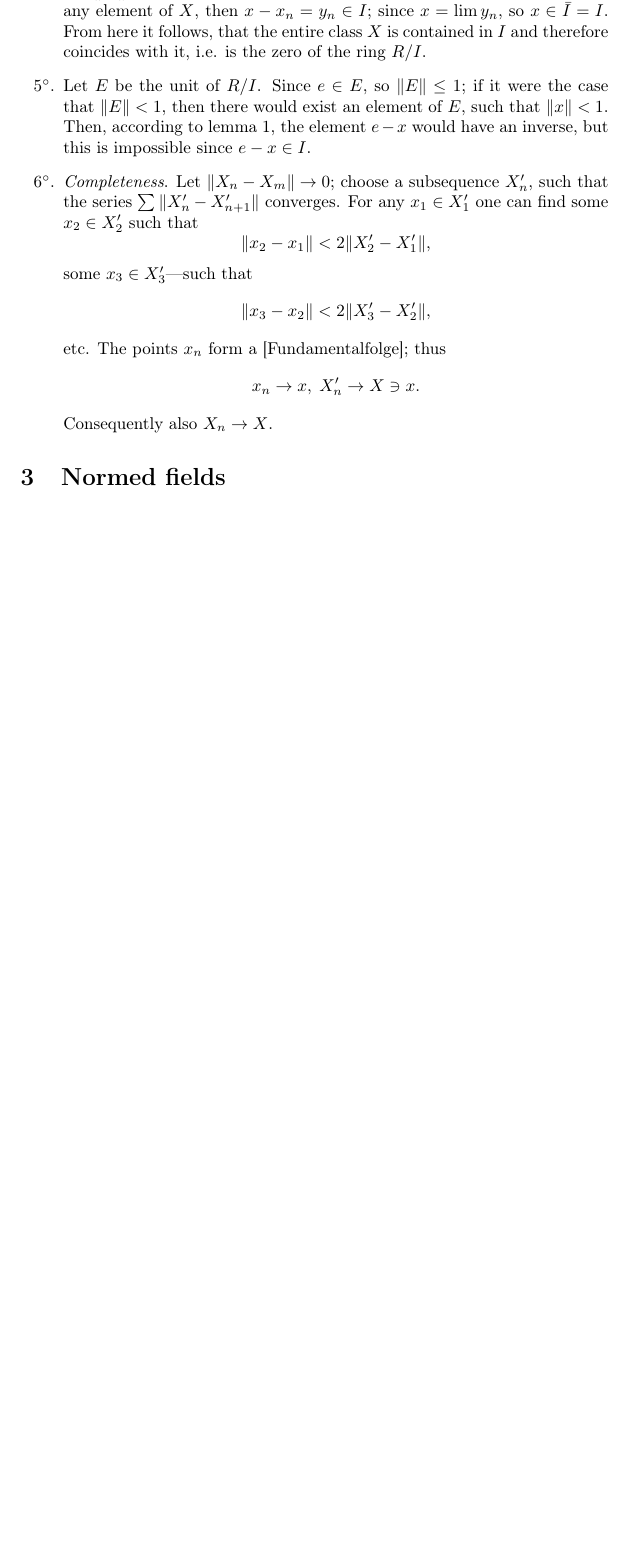
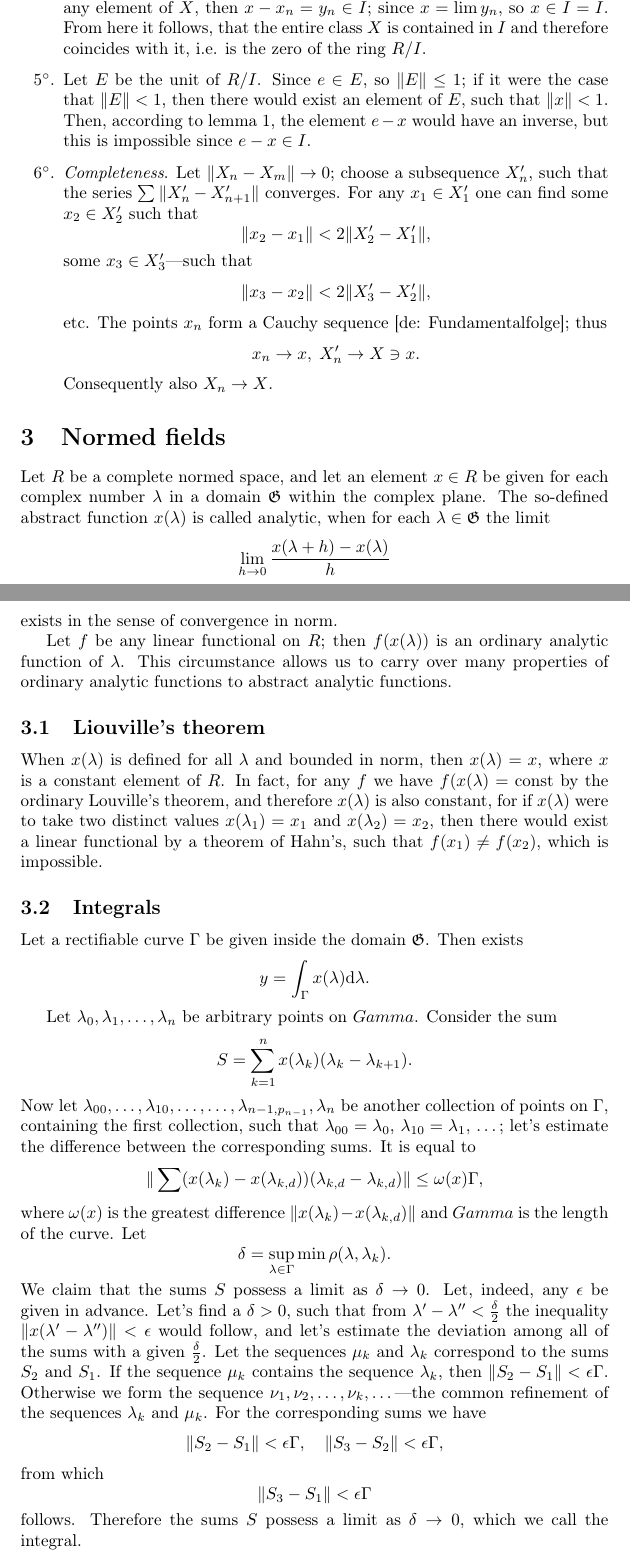
Before and after one commit to JoelSjogren/translations, a LaTeX document (gelfand/main.tex): part of page 4 of 4 before the commit and two parts of pages 4 and 5 of 6 after it, the two joined at a grey line, cut so that both start at the same text, the shorter picture padded with empty space. Compiled offline with pdfLaTeX.

Commit message:
add new section

```diff
--- a/gelfand/main.tex
+++ b/gelfand/main.tex
@@ -12,7 +12,11 @@
 \theoremstyle{definition}
 \newtheorem{definition}{Definition}
 
-\title{Normed rings \footnote{A summary of this work (without the last two sections) was published in the C. R. de l' Ac. d. Sc. de l' U. R. S. S., XXIII, N. 5, (1939).}}
+\newcommand{\intd}[3]{\int_{#1}{#2}\mathrm{d}#3}
+
+%\renewcommand{\thefootnote}{ \arabic{footnote})}
+
+\title{Normed rings\footnote{A summary of this work (without the last two sections) was published in the C. R. de l' Ac. d. Sc. de l' U. R. S. S., XXIII, N. 5, (1939).}}
 \author{I. Gelfand (Moscow)}
 \date{}%1941}
 
@@ -126,10 +130,33 @@ We denote the elements of $R/I$ by $X$, $Y$, \dots and set $\|X\| = \inf_{x\in X
   $$ \|x_2-x_1\| < 2\|X'_2-X'_1\|, $$
   some $x_3\in X'_3$---such that
   $$ \|x_3-x_2\| < 2\|X'_3-X'_2\|, $$
-  etc. The points $x_n$ form a [Fundamentalfolge]; thus
+  etc. The points $x_n$ form a Cauchy sequence [de: Fundamentalfolge]; thus
   $$ x_n \to x,\; X'_n\to X\ni x. $$
   Consequently also $X_n \to X$.
 \end{enumerate}
 
 \section{Normed fields}
+Let $R$ be a complete normed space, and let an element $x\in R$ be given for each complex number $\lambda$ in a domain $\mathfrak{G}$ within the complex plane. The so-defined abstract function $x(\lambda)$ is called analytic, when for each $\lambda\in\mathfrak{G}$ the limit
+$$ \lim_{h\to0}\frac{x(\lambda+h)-x(\lambda)}h $$
+exists in the sense of convergence in norm.
 
+Let $f$ be any linear functional on $R$; then $f(x(\lambda))$ is an ordinary analytic function of $\lambda$. This circumstance allows us to carry over many properties of ordinary analytic functions to abstract analytic functions.
+
+\subsection{Liouville's theorem}
+When $x(\lambda)$ is defined for all $\lambda$ and bounded in norm, then $x(\lambda)=x$, where $x$ is a constant element of $R$. In fact, for any $f$ we have $f(x(\lambda)=\textrm{const}$ by the ordinary Louville's theorem, and therefore $x(\lambda)$ is also constant, for if $x(\lambda)$ were to take two distinct values $x(\lambda_1)=x_1$ and $x(\lambda_2)=x_2$, then there would exist a linear functional by a theorem of Hahn's, such that $f(x_1)\neq f(x_2)$, which is impossible.
+
+\subsection{Integrals}
+Let a rectifiable curve $\Gamma$ be given inside the domain $\mathfrak{G}$. Then exists
+$$ y = \intd{\Gamma}{x(\lambda)}{\lambda}. $$
+
+Let $\lambda_0, \lambda_1, \dots, \lambda_n$ be arbitrary points on $Gamma$. Consider the sum
+$$ S = \sum_{k=1}^n x(\lambda_k)(\lambda_k-\lambda_{k+1}). $$
+Now let $\lambda_{00}, \dots, \lambda_{10}, \dots, \dots, \lambda_{n-1,p_{n-1}},\lambda_n$ be another collection of points on $\Gamma$, containing the first collection, such that $\lambda_{00} = \lambda_0$, $\lambda_{10} = \lambda_1$, \dots; let's estimate the difference between the corresponding sums. It is equal to
+$$ \|\sum (x(\lambda_k) - x(\lambda_{k,d}))(\lambda_{k,d} - \lambda_{k,d})\| \leq \omega(x)\Gamma, $$
+where $\omega(x)$ is the greatest difference $\|x(\lambda_k) - x(\lambda_{k,d})\|$ and $Gamma$ is the length of the curve. Let
+$$ \delta = \sup_{\lambda\in\Gamma} \min \rho(\lambda, \lambda_k). $$
+We claim that the sums $S$ possess a limit as $\delta \to 0$. Let, indeed, any $\epsilon$ be given in advance. Let's find a $\delta>0$, such that from $\lambda'-\lambda''<\frac\delta2$ the inequality $\|x(\lambda'-\lambda'')\|<\epsilon$ would follow, and let's estimate the deviation among all of the sums with a given $\frac\delta2$. Let the sequences $\mu_k$ and $\lambda_k$ correspond to the sums $S_2$ and $S_1$. If the sequence $\mu_k$ contains the sequence $\lambda_k$, then $\|S_2-S_1\| < \epsilon\Gamma$. Otherwise we form the sequence $\nu_1, \nu_2, \dots, \nu_k, \dots$---the common refinement of the sequences $\lambda_k$ and $\mu_k$. For the corresponding sums we have
+$$ \|S_2-S_1\| < \epsilon\Gamma, \quad \|S_3-S_2\| < \epsilon\Gamma, $$
+from which
+$$ \|S_3-S_1\| < \epsilon\Gamma $$
+follows. Therefore the sums $S$ possess a limit as $\delta\to0$, which we call the integral.
```
Also changed, not shown: gelfand/main.tex (28 more changed lines).
